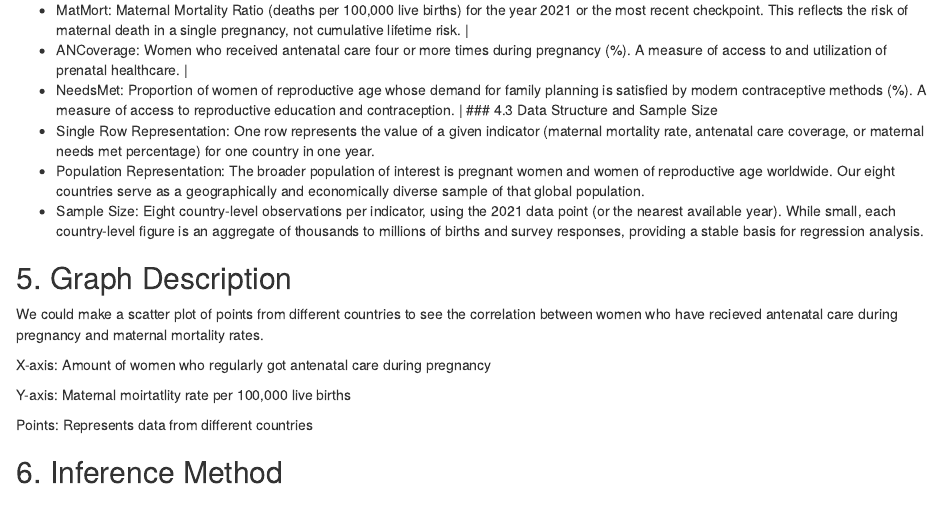
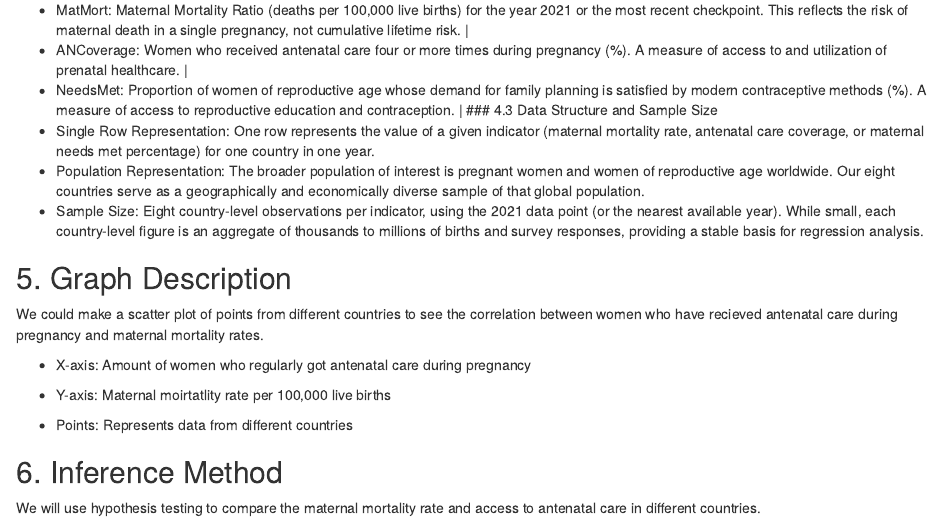
Before and after one commit to devikavijayaraghavan/Group-Project, an R Markdown document (DIS343-3_Proposal.Rmd): the page in a window 1100 px wide, from 680 px down. Rendered offline with R 4.5, knitr and Pandoc, with nearby package versions.

Commit message:
updated inference method

```diff
--- a/DIS343-3_Proposal.Rmd
+++ b/DIS343-3_Proposal.Rmd
@@ -40,10 +40,12 @@ knitr::opts_chunk$set(echo = TRUE)
 
 We could make a scatter plot of points from different countries to see the correlation between women who have recieved antenatal care during pregnancy and maternal mortality rates.
 
-X-axis: Amount of women who regularly got antenatal care during pregnancy
+* X-axis: Amount of women who regularly got antenatal care during pregnancy
 
-Y-axis: Maternal moirtatlity rate per 100,000 live births
+* Y-axis: Maternal moirtatlity rate per 100,000 live births
 
-Points: Represents data from different countries
+* Points: Represents data from different countries
 
 ## 6. Inference Method
+
+We will use hypothesis testing to compare the maternal mortality rate and access to antenatal care in different countries.
```
